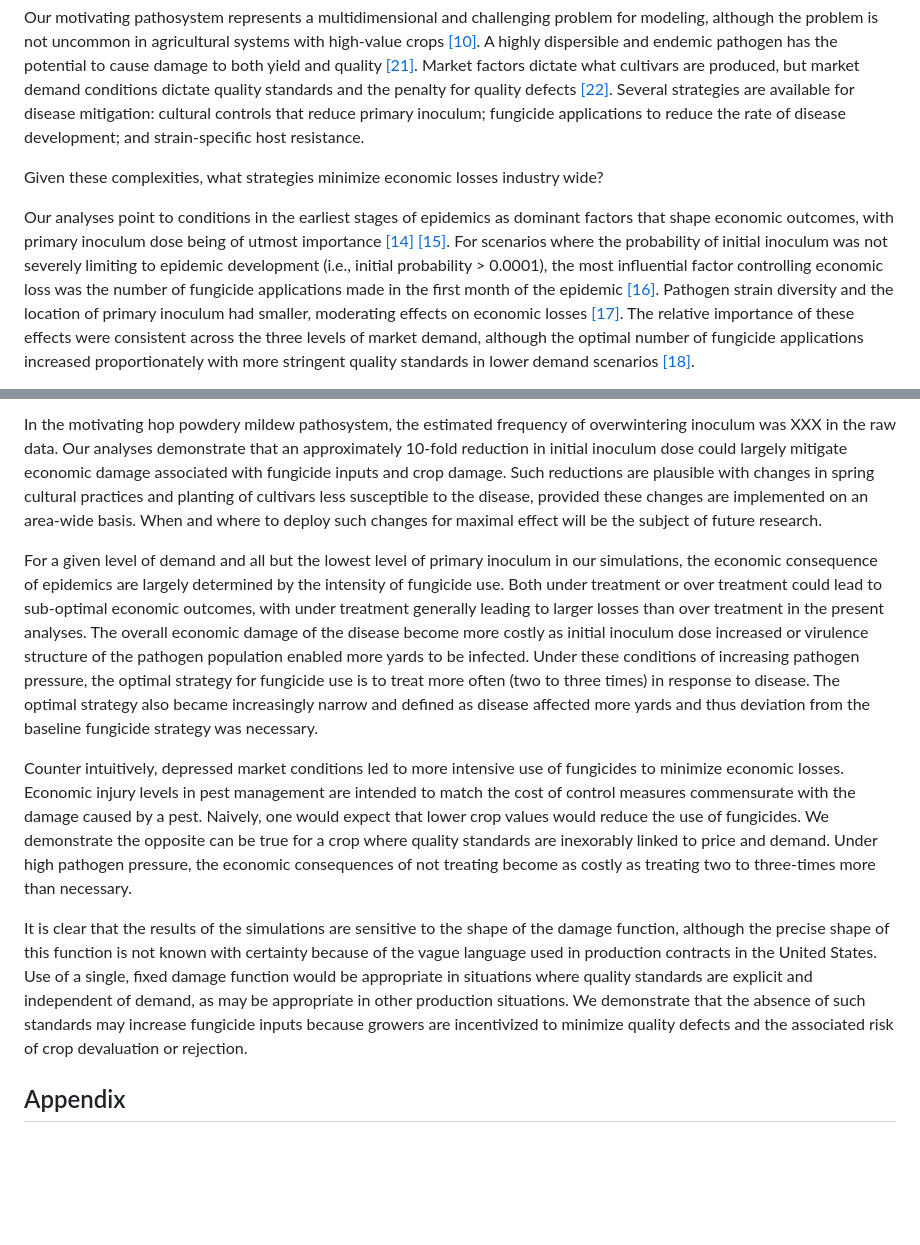
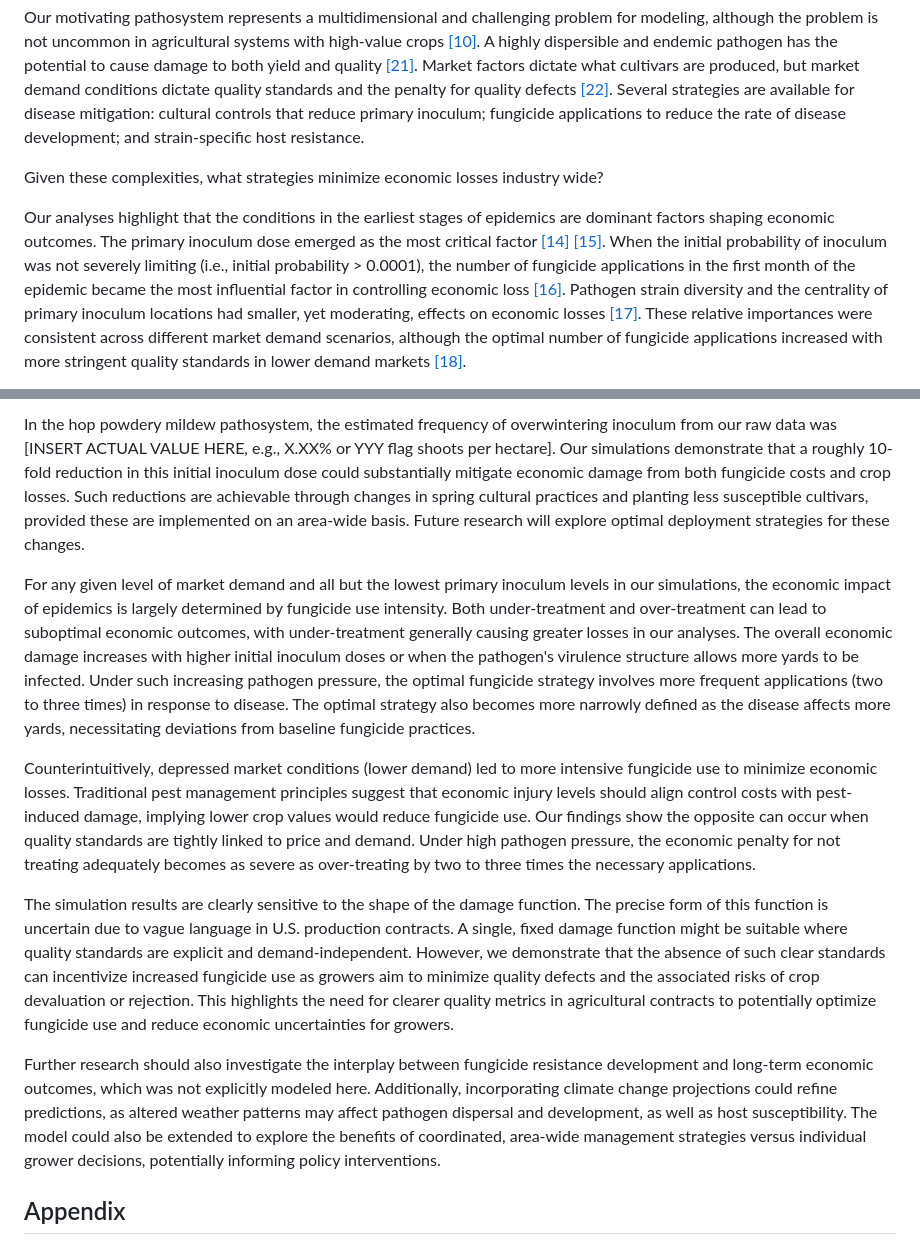
Before and after one commit to joshfpedro/hops-project-2025, a Markdown page: reports/paper/paper.md, 2 parts joined by grey strips. Drawn GitHub-style; blank space fills up the shorter version.

```diff
--- a/reports/paper/paper.md
+++ b/reports/paper/paper.md
@@ -283,5 +283,5 @@ Our motivating pathosystem represents a multidimensional and challenging problem
 
 Given these complexities, what strategies minimize economic losses industry wide?
 
-Our analyses point to conditions in the earliest stages of epidemics as dominant factors that shape economic outcomes, with primary inoculum dose being of utmost importance [[14]](#Severns2022) [[15]](#Estep2014). For scenarios where the probability of initial inoculum was not severely limiting to epidemic development (i.e., initial probability > 0.0001), the most influential factor controlling economic loss was the number of fungicide applications made in the first month of the epidemic [[16]](#Ojiambo2017). Pathogen strain diversity and the location of primary inoculum had smaller, moderating effects on economic losses [[17]](#Severns2014). The relative importance of these effects were consistent across the three levels of market demand, although the optimal number of fungicide applications increased proportionately with more stringent quality standards in lower demand scenarios [[18]](#Xu1998).
+Our analyses highlight that the conditions in the earliest stages of epidemics are dominant factors shaping economic outcomes. The primary inoculum dose emerged as the most critical factor [[14]](#Severns2022) [[15]](#Estep2014). When the initial probability of inoculum was not severely limiting (i.e., initial probability > 0.0001), the number of fungicide applications in the first month of the epidemic became the most influential factor in controlling economic loss [[16]](#Ojiambo2017). Pathogen strain diversity and the centrality of primary inoculum locations had smaller, yet moderating, effects on economic losses [[17]](#Severns2014). These relative importances were consistent across different market demand scenarios, although the optimal number of fungicide applications increased with more stringent quality standards in lower demand markets [[18]](#Xu1998).
 
@@ -289,11 +289,13 @@ Relative small changes in primary inoculum dose can have a dramatic effect on mo
 
-In the motivating hop powdery mildew pathosystem, the estimated frequency of overwintering inoculum was XXX in the raw data. Our analyses demonstrate that an approximately 10-fold reduction in initial inoculum dose could largely mitigate economic damage associated with fungicide inputs and crop damage. Such reductions are plausible with changes in spring cultural practices and planting of cultivars less susceptible to the disease, provided these changes are implemented on an area-wide basis. When and where to deploy such changes for maximal effect will be the subject of future research.
+In the hop powdery mildew pathosystem, the estimated frequency of overwintering inoculum from our raw data was [INSERT ACTUAL VALUE HERE, e.g., X.XX% or YYY flag shoots per hectare]. Our simulations demonstrate that a roughly 10-fold reduction in this initial inoculum dose could substantially mitigate economic damage from both fungicide costs and crop losses. Such reductions are achievable through changes in spring cultural practices and planting less susceptible cultivars, provided these are implemented on an area-wide basis. Future research will explore optimal deployment strategies for these changes.
 
-For a given level of demand and all but the lowest level of primary inoculum in our simulations, the economic consequence of epidemics are largely determined by the intensity of fungicide use. Both under treatment or over treatment could lead to sub-optimal economic outcomes, with under treatment generally leading to larger losses than over treatment in the present analyses. The overall economic damage of the disease become more costly as initial inoculum dose increased or virulence structure of the pathogen population enabled more yards to be infected. Under these conditions of increasing pathogen pressure, the optimal strategy for fungicide use is to treat more often (two to three times) in response to disease. The optimal strategy also became increasingly narrow and defined as disease affected more yards and thus deviation from the baseline fungicide strategy was necessary.
+For any given level of market demand and all but the lowest primary inoculum levels in our simulations, the economic impact of epidemics is largely determined by fungicide use intensity. Both under-treatment and over-treatment can lead to suboptimal economic outcomes, with under-treatment generally causing greater losses in our analyses. The overall economic damage increases with higher initial inoculum doses or when the pathogen's virulence structure allows more yards to be infected. Under such increasing pathogen pressure, the optimal fungicide strategy involves more frequent applications (two to three times) in response to disease. The optimal strategy also becomes more narrowly defined as the disease affects more yards, necessitating deviations from baseline fungicide practices.
 
-Counter intuitively, depressed market conditions led to more intensive use of fungicides to minimize economic losses. Economic injury levels in pest management are intended to match the cost of control measures commensurate with the damage caused by a pest. Naively, one would expect that lower crop values would reduce the use of fungicides. We demonstrate the opposite can be true for a crop where quality standards are inexorably linked to price and demand. Under high pathogen pressure, the economic consequences of not treating become as costly as treating two to three-times more than necessary.
+Counterintuitively, depressed market conditions (lower demand) led to more intensive fungicide use to minimize economic losses. Traditional pest management principles suggest that economic injury levels should align control costs with pest-induced damage, implying lower crop values would reduce fungicide use. Our findings show the opposite can occur when quality standards are tightly linked to price and demand. Under high pathogen pressure, the economic penalty for not treating adequately becomes as severe as over-treating by two to three times the necessary applications.
 
-It is clear that the results of the simulations are sensitive to the shape of the damage function, although the precise shape of this function is not known with certainty because of the vague language used in production contracts in the United States. Use of a single, fixed damage function would be appropriate in situations where quality standards are explicit and independent of demand, as may be appropriate in other production situations. We demonstrate that the absence of such standards may increase fungicide inputs because growers are incentivized to minimize quality defects and the associated risk of crop devaluation or rejection.
+The simulation results are clearly sensitive to the shape of the damage function. The precise form of this function is uncertain due to vague language in U.S. production contracts. A single, fixed damage function might be suitable where quality standards are explicit and demand-independent. However, we demonstrate that the absence of such clear standards can incentivize increased fungicide use as growers aim to minimize quality defects and the associated risks of crop devaluation or rejection. This highlights the need for clearer quality metrics in agricultural contracts to potentially optimize fungicide use and reduce economic uncertainties for growers.
+
+Further research should also investigate the interplay between fungicide resistance development and long-term economic outcomes, which was not explicitly modeled here. Additionally, incorporating climate change projections could refine predictions, as altered weather patterns may affect pathogen dispersal and development, as well as host susceptibility. The model could also be extended to explore the benefits of coordinated, area-wide management strategies versus individual grower decisions, potentially informing policy interventions.
 
 ## Appendix
 
```
Also changed, not shown: other parts of reports/paper/paper.md (+1 -1 lines), reports/paper/transcript-discussion.md (added, +137 -0 lines), notebooks/heatmaps_optimized.png, reports/figures/mean revenue change.png, reports/figures/output2.png, reports/figures/period2_log_odds_scale.png, reports/figures/profit_change_heatmap_2015_moderate.png, 10 other files.
